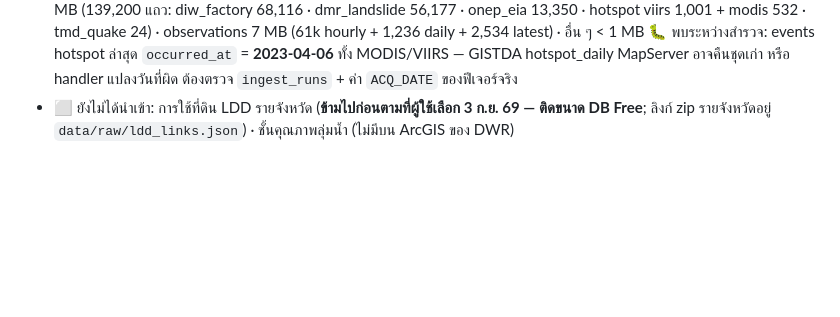
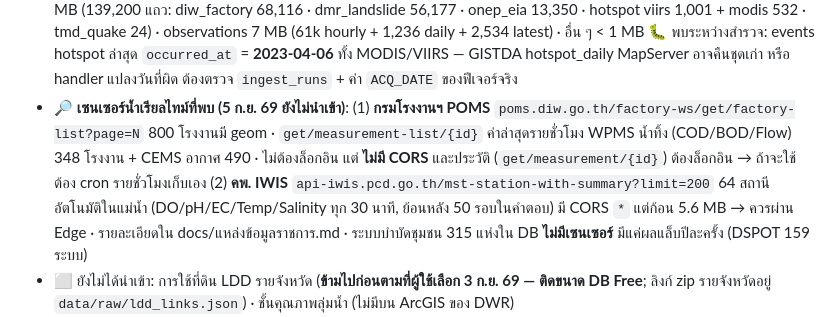
Before and after one commit to peeraponggis/envi_pi, a Markdown page: CLAUDE.md, the part around the change. GitHub-like rendering; blank space fills up the shorter version.

Commit message:
บันทึก API เซนเซอร์น้ำเรียลไทม์ที่พบ: POMS กรมโรงงานฯ (factory-ws, 800 โรงงาน/WPMS 348) และ IWIS คพ. (api-iwis 64 สถานี)
Co-Authored-By: Claude Fable 5.1 <noreply@anthropic.com>

```diff
--- a/CLAUDE.md
+++ b/CLAUDE.md
@@ -69,6 +69,7 @@
 - ⚠️ ขนาด DB **437 MB** (5 ก.ย. 69 ค่ำ) — โตจาก 326 เพราะบ่อบาดาล DGR ครบ 107,981 แถว · เหลือราว 60 MB ก่อนเพดาน Free · observations โต 1–2 MB/วัน → ควรลด `purge_old_observations` เป็น 90 วัน หรือ `vacuum full public.stations` หลังรอบ DGR (upsert ซ้ำทุกชั่วโมงทำ bloat)
   สำรวจ 5 ก.ย. 69: layer_features 183 MB (66,539 ชิ้น = 8 ชั้น ป่าสงวน 1,221 / ตำบล 7,485 / แรมซาร์ 113 / อำเภอ 882 / ลุ่มน้ำสาขา 359 / ลุ่มน้ำหลัก 28 / จังหวัด 77 / น้ำท่วม 0) · stations 113 MB (124,550 แถว 11 source; dgr_wells 107,981 · dede_solar 7,416 · dopa_tambon 7,364 · dwr_dam 1,087 · pcd_dspot 216 · air4thai 173 · dwr_hyd_station 126 · onep_pap 92 · gistda_pm25 77 · royalrain_radar 11 · bma_wwtp 7) · events 113 MB (139,200 แถว: diw_factory 68,116 · dmr_landslide 56,177 · onep_eia 13,350 · hotspot viirs 1,001 + modis 532 · tmd_quake 24) · observations 7 MB (61k hourly + 1,236 daily + 2,534 latest) · อื่น ๆ < 1 MB
   🐛 พบระหว่างสำรวจ: events hotspot ล่าสุด `occurred_at` = **2023-04-06** ทั้ง MODIS/VIIRS — GISTDA hotspot_daily MapServer อาจคืนชุดเก่า หรือ handler แปลงวันที่ผิด ต้องตรวจ `ingest_runs` + ค่า `ACQ_DATE` ของฟีเจอร์จริง
+- 🔎 **เซนเซอร์น้ำเรียลไทม์ที่พบ (5 ก.ย. 69 ยังไม่นำเข้า)**: (1) **กรมโรงงานฯ POMS** `poms.diw.go.th/factory-ws/get/factory-list?page=N` 800 โรงงานมี geom · `get/measurement-list/{id}` ค่าล่าสุดรายชั่วโมง WPMS น้ำทิ้ง (COD/BOD/Flow) 348 โรงงาน + CEMS อากาศ 490 · ไม่ต้องล็อกอิน แต่ **ไม่มี CORS** และประวัติ (`get/measurement/{id}`) ต้องล็อกอิน → ถ้าจะใช้ต้อง cron รายชั่วโมงเก็บเอง (2) **คพ. IWIS** `api-iwis.pcd.go.th/mst-station-with-summary?limit=200` 64 สถานีอัตโนมัติในแม่น้ำ (DO/pH/EC/Temp/Salinity ทุก 30 นาที, ย้อนหลัง 50 รอบในคำตอบ) มี CORS `*` แต่ก้อน 5.6 MB → ควรผ่าน Edge · รายละเอียดใน docs/แหล่งข้อมูลราชการ.md · ระบบบำบัดชุมชน 315 แห่งใน DB **ไม่มีเซนเซอร์** มีแค่ผลแล็บปีละครั้ง (DSPOT 159 ระบบ)
 - ⬜ ยังไม่ได้นำเข้า: การใช้ที่ดิน LDD รายจังหวัด (**ข้ามไปก่อนตามที่ผู้ใช้เลือก 3 ก.ย. 69 — ติดขนาด DB Free**; ลิงก์ zip รายจังหวัดอยู่ `data/raw/ldd_links.json`) · ชั้นคุณภาพลุ่มน้ำ (ไม่มีบน ArcGIS ของ DWR)
 - ⬜ ยังไม่มี key: NASA FIRMS (สำรองจุดความร้อน) · TMD uid/ukey ชุดเก่า (สถานีตรวจวัดจริง)
 - ⚠️ `upsertStations()` อ่าน id กลับด้วย select ที่ PostgREST จำกัด 1,000 แถว — พอสำหรับ Air4Thai/TMD แต่ถ้าแหล่งไหน >1,000 สถานีและต้องเก็บ observations ต้องแบ่ง `.range()`
```
Also changed, not shown: docs/แหล่งข้อมูลราชการ.md (+7 -0 lines).
